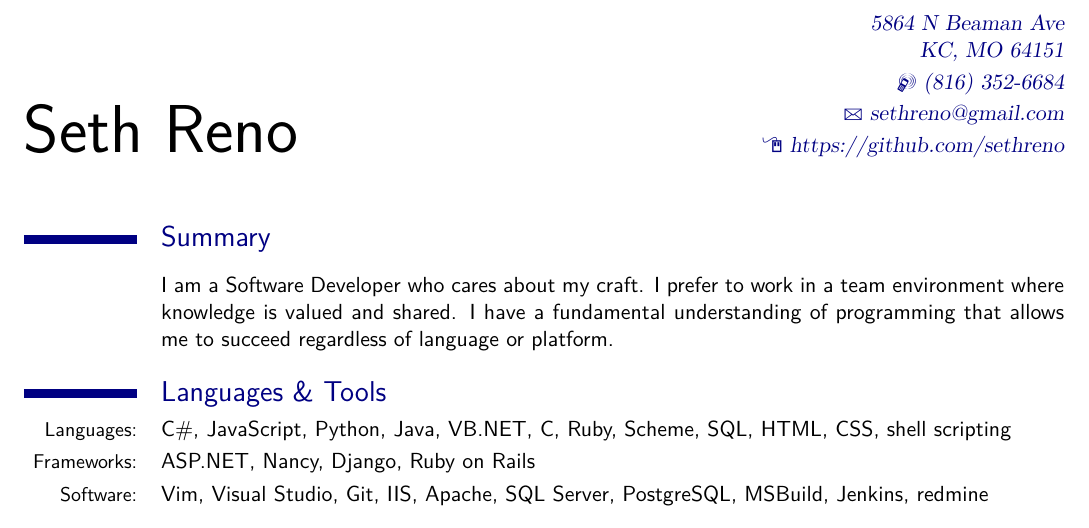
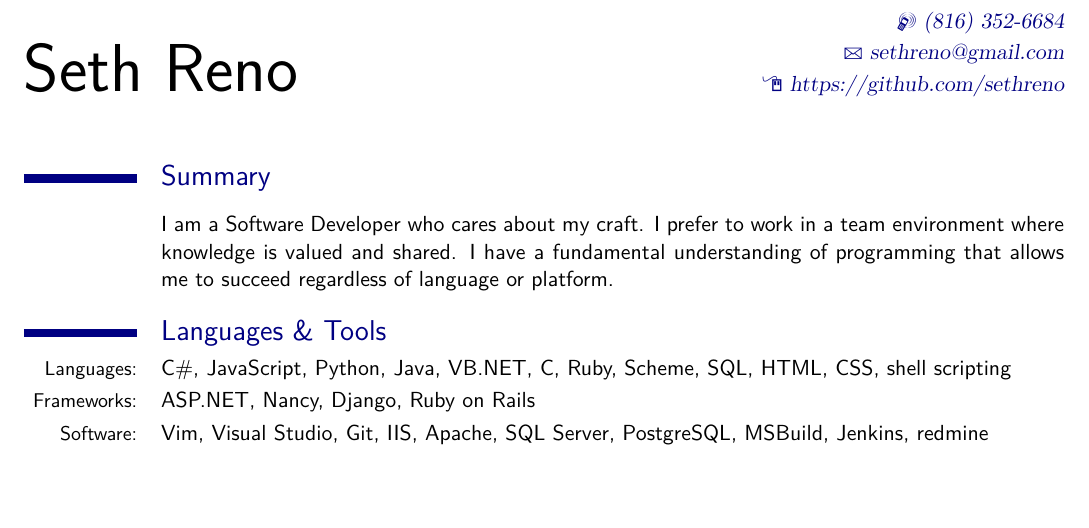
Before and after one commit to sethreno/resume, a LaTeX CV (resume.tex): part of page 1 of 2 before the commit and part of the page after it, cut at the place of the change, the shorter picture padded with empty space. Compiled offline with XeLaTeX; a missing font is replaced by an installed copy or a similar font.

Commit message:
Drop home address

```diff
--- a/resume.tex
+++ b/resume.tex
@@ -37,7 +37,6 @@
 % Personal Information
 \firstname{Seth}
 \familyname{Reno}
-\address{5864 N Beaman Ave}{KC, MO 64151}
 \mobile{(816) 352-6684}
 \email{sethreno@gmail.com}
 \homepage{https://github.com/sethreno}
```
